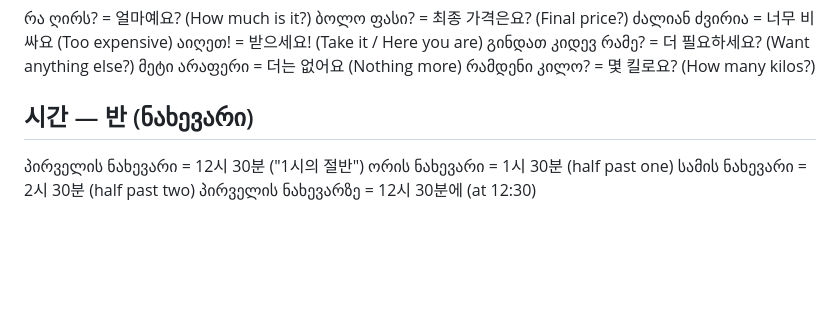
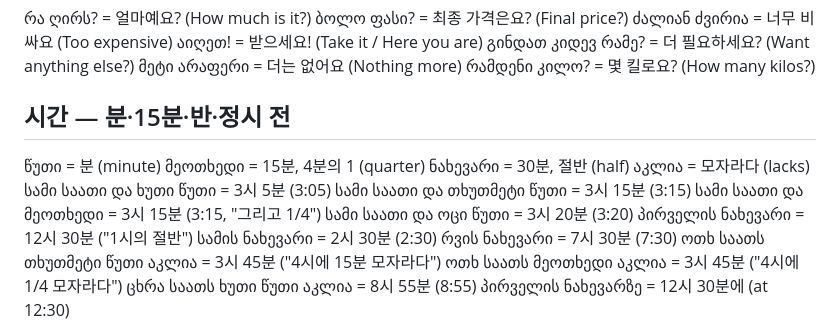
Before and after one commit to phs2728/georgiavocab, a Markdown page: chapters/chapter7.md, the part around the change. GitHub-like rendering; blank space fills up the shorter version.

Commit message:
Expand chapter 7 time vocab: quarter, half, and minutes-to forms
Add მეოთხედi(15min), ნახევარი(half), აკლია(lacks) and many example
times (3:15, 3:45, 8:55) to match the lesson's enriched time section.

Co-Authored-By: Claude Opus 4.8 <noreply@anthropic.com>

```diff
--- a/chapters/chapter7.md
+++ b/chapters/chapter7.md
@@ -92,8 +92,19 @@
 მეტი არაფერი = 더는 없어요 (Nothing more)
 რამდენი კილო? = 몇 킬로요? (How many kilos?)
 
-## 시간 — 반 (ნახევარი)
+## 시간 — 분·15분·반·정시 전
+წუთი = 분 (minute)
+მეოთხედი = 15분, 4분의 1 (quarter)
+ნახევარი = 30분, 절반 (half)
+აკლია = 모자라다 (lacks)
+სამი საათი და ხუთი წუთი = 3시 5분 (3:05)
+სამი საათი და თხუთმეტი წუთი = 3시 15분 (3:15)
+სამი საათი და მეოთხედი = 3시 15분 (3:15, "그리고 1/4")
+სამი საათი და ოცი წუთი = 3시 20분 (3:20)
 პირველის ნახევარი = 12시 30분 ("1시의 절반")
-ორის ნახევარი = 1시 30분 (half past one)
-სამის ნახევარი = 2시 30분 (half past two)
+სამის ნახევარი = 2시 30분 (2:30)
+რვის ნახევარი = 7시 30분 (7:30)
+ოთხ საათს თხუთმეტი წუთი აკლია = 3시 45분 ("4시에 15분 모자라다")
+ოთხ საათს მეოთხედი აკლია = 3시 45분 ("4시에 1/4 모자라다")
+ცხრა საათს ხუთი წუთი აკლია = 8시 55분 (8:55)
 პირველის ნახევარზე = 12시 30분에 (at 12:30)
```
